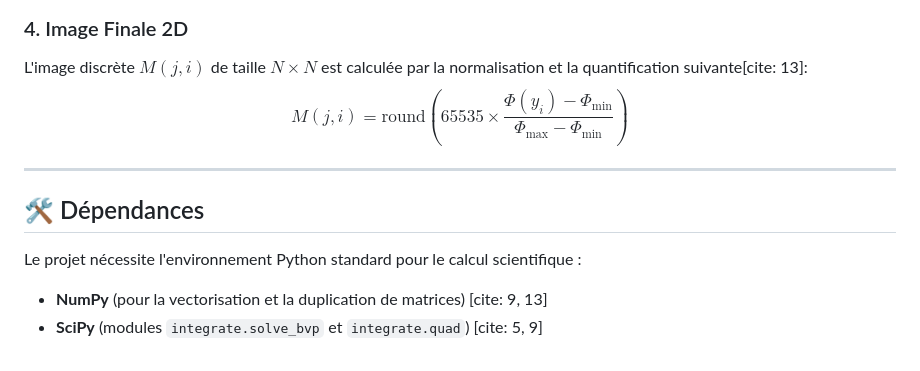
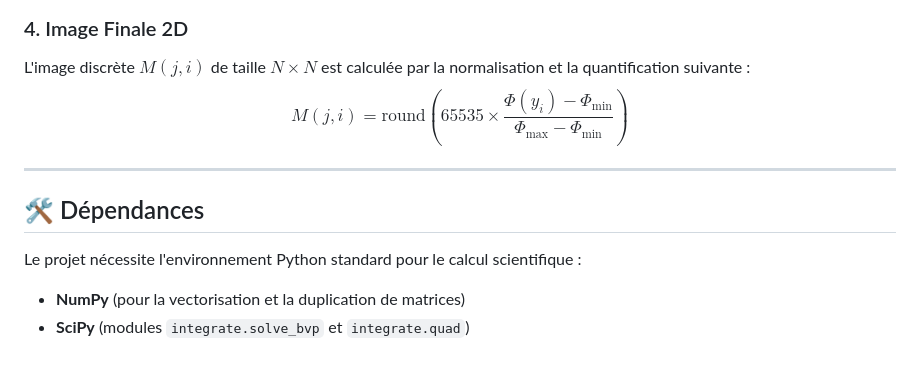
Before and after one commit to JC-Toussaint/curling_holo_phase_simulator, a Markdown page: README.md, the part around one of its changes. Drawn GitHub-style.

```diff
--- a/README.md
+++ b/README.md
@@ -53,7 +53,7 @@ En intégrant les constantes fondamentales (charge élémentaire $e$ et constant
 $$\Phi(y) = -\frac{e}{\hbar} \int_{0}^{y} I(u) \, \mathrm{d}u$$
 
 ### 4. Image Finale 2D
-L'image discrète $M(j, i)$ de taille $N \times N$ est calculée par la normalisation et la quantification suivante[cite: 13]:
+L'image discrète $M(j, i)$ de taille $N \times N$ est calculée par la normalisation et la quantification suivante :
 $$M(j, i) = \text{round}\left( 65535 \times \frac{\Phi(y_i) - \Phi_{\text{min}}}{\Phi_{\text{max}} - \Phi_{\text{min}}} \right)$$
 
 ---
@@ -61,5 +61,5 @@ $$M(j, i) = \text{round}\left( 65535 \times \frac{\Phi(y_i) - \Phi_{\text{min}}}
 ## 🛠️ Dépendances
 
 Le projet nécessite l'environnement Python standard pour le calcul scientifique :
-* **NumPy** (pour la vectorisation et la duplication de matrices) [cite: 9, 13]
-* **SciPy** (modules `integrate.solve_bvp` et `integrate.quad`) [cite: 5, 9]
+* **NumPy** (pour la vectorisation et la duplication de matrices)
+* **SciPy** (modules `integrate.solve_bvp` et `integrate.quad`)
```
Also changed, not shown: other parts of README.md (+16 -16 lines).
